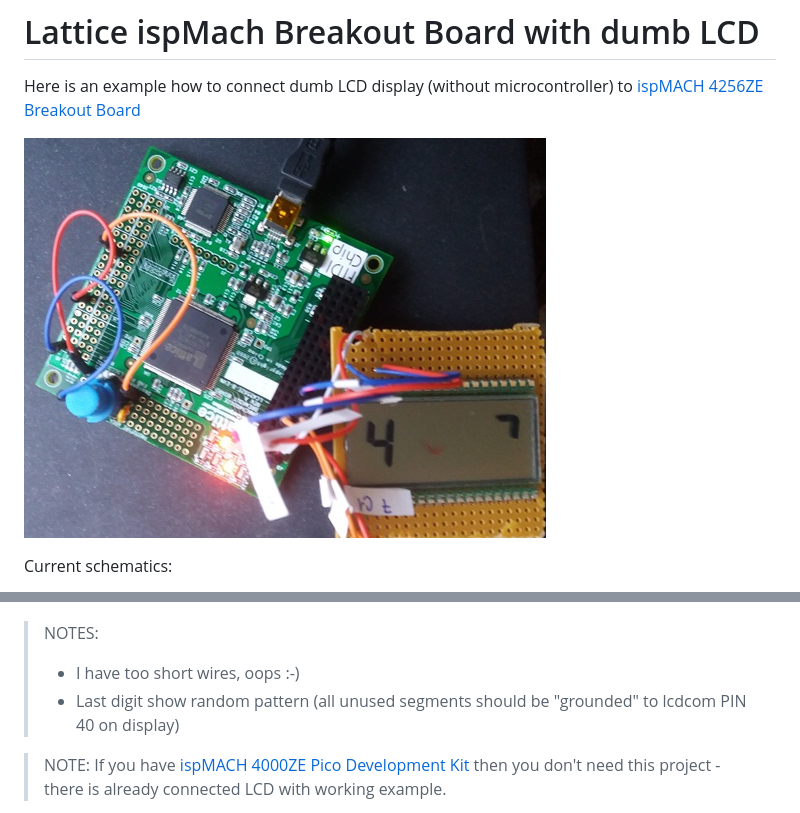
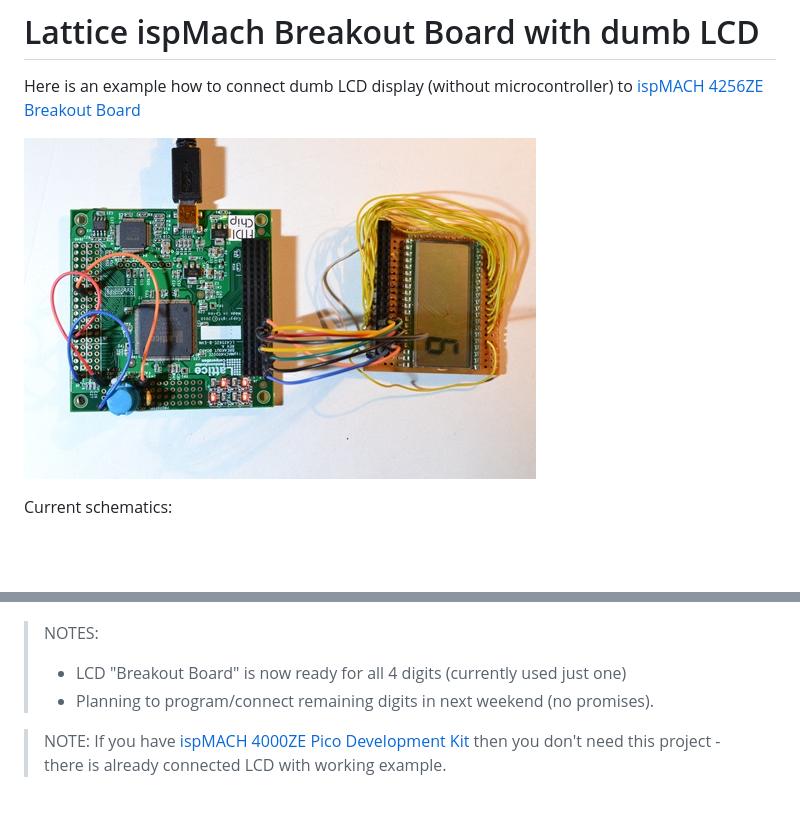
Before and after one commit to hpaluch/ispMach-LCD, a Markdown page: README.md, 2 parts joined by grey strips. Rendered like a GitHub page; pictures changed too: images/ispmach-bb-w-lcd.jpg; blank space fills up the shorter version.

Commit message:
Updated LCD BB - all digits now available

```diff
--- a/README.md
+++ b/README.md
@@ -11,8 +11,8 @@ Current schematics:
 
 > NOTES:
 >
-> * I have too short wires, oops :-)
-> * Last digit show random pattern (all unused segments should be "grounded" to lcdcom PIN 40 on display)
+> * LCD "Breakout Board" is now ready for all 4 digits (currently used just one)
+> * Planning to program/connect remaining digits in next weekend (no promises).
 
 > NOTE: If you have [ispMACH 4000ZE Pico Development Kit][] then you don't need this
 > project - there is already connected LCD with working example.
```
